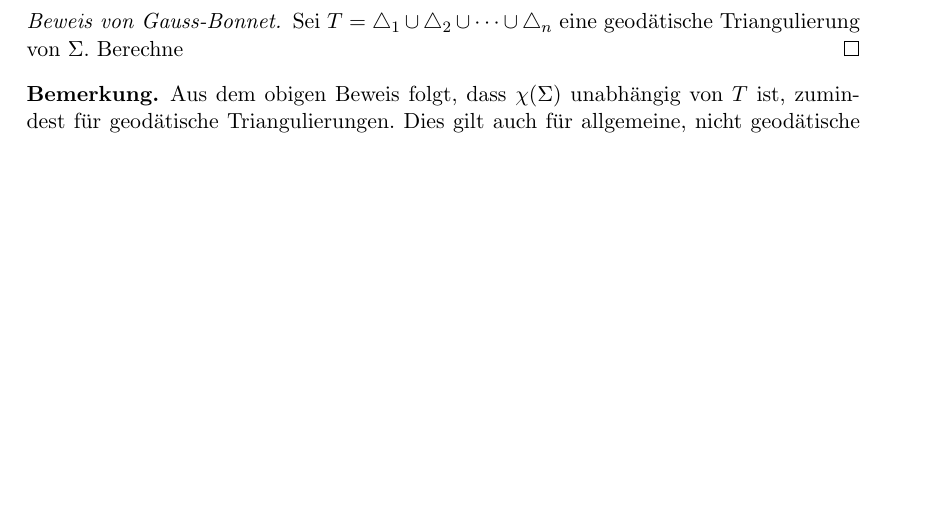
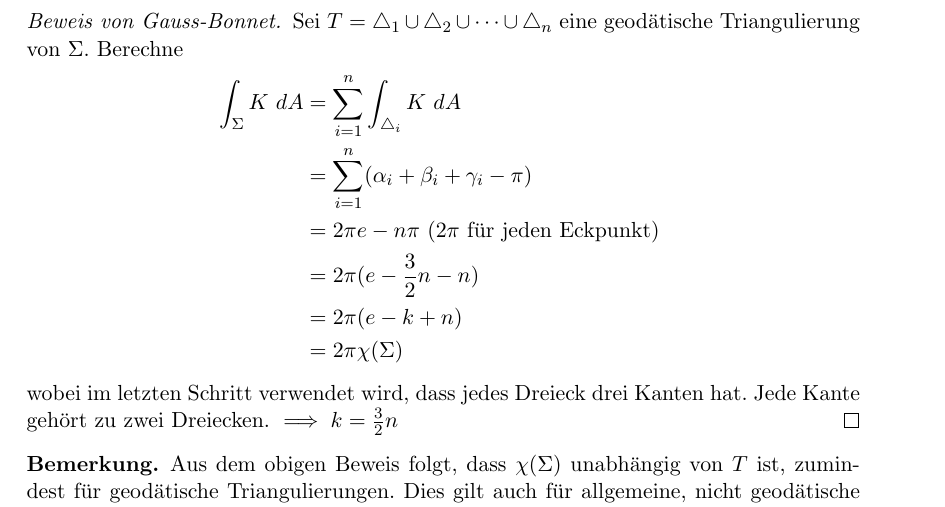
Before and after one commit to brateboi/Differentialgeometrie, a LaTeX document (main.tex, which reads chapter3/chapter3.tex): part of page 31 of 32 before the commit and part of page 31 of 33 after it, cut so that both start at the same text, the shorter picture padded with empty space. Compiled offline with pdfLaTeX; a LaTeX package or settings file that is missing is left out.

Commit message:
added proof of gauss-bonnet

```diff
--- a/chapter3/chapter3.tex
+++ b/chapter3/chapter3.tex
@@ -587,16 +587,15 @@ Falls alle Katen geodätische Segmente sind, dann heisst die Triangulierung \emp
 \begin{proof}[Beweis von Gauss-Bonnet]
     Sei $T= \triangle_1 \cup \triangle_2 \cup \dots \cup \triangle_n$ eine geodätische Triangulierung von $\Sigma$.
     Berechne
-    % \begin{align*}
-        %  \int_{\Sigma} K \ dA &= \sum_{i=1}^n \int_{\triangle _i} K \ dA\\
-        %  &= \sum_{i=1} ^n (\alpha _i + \beta _i + \gamma _i - \pi)
-%          &= 2 \pi e - n \pi \text{ ($2 \pi$ für jeden Eckpunkt) } \\
-%         %  &= 2 \pi (e - \frac{3}{2}n - n) \\
-%         %  &= 2 \pi (e - k + n) \\
-%         %  &= 2 \pi \chi (\Sigma)
-    % \end{align*}
-%     wobei im letzten Schritt verwendet wird, dass jedes Dreieck drei Kanten hat.
-%     Jede Kante gehört zu zwei Dreiecken. $\implies k = \frac{3}{2}n$
+    \begin{align*}
+        \int_{\Sigma} K \ dA &= \sum_{i=1}^n \int_{\triangle _i} K \ dA \\
+        &= \sum_{i=1} ^n (\alpha _i + \beta _i + \gamma _i - \pi) \\
+        &= 2 \pi e - n \pi \text{ ($2 \pi$ für jeden Eckpunkt) } \\
+        &= 2 \pi (e - \frac{3}{2}n - n) \\
+        &= 2 \pi (e - k + n) \\
+        &= 2 \pi \chi (\Sigma)
+    \end{align*}wobei im letzten Schritt verwendet wird, dass jedes Dreieck drei Kanten hat.
+    Jede Kante gehört zu zwei Dreiecken. $\implies k = \frac{3}{2}n$
 \end{proof}
 
 \begin{remark}
```
Also changed, not shown: chapter3/chapter3.pdf.
